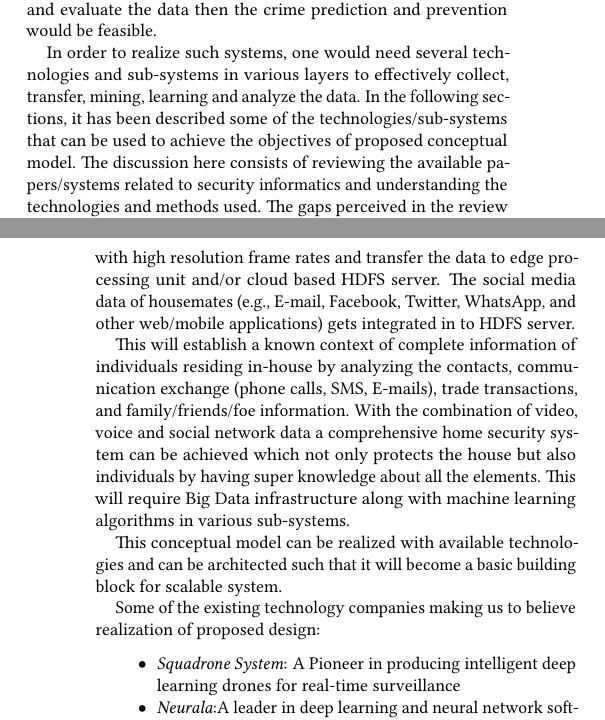
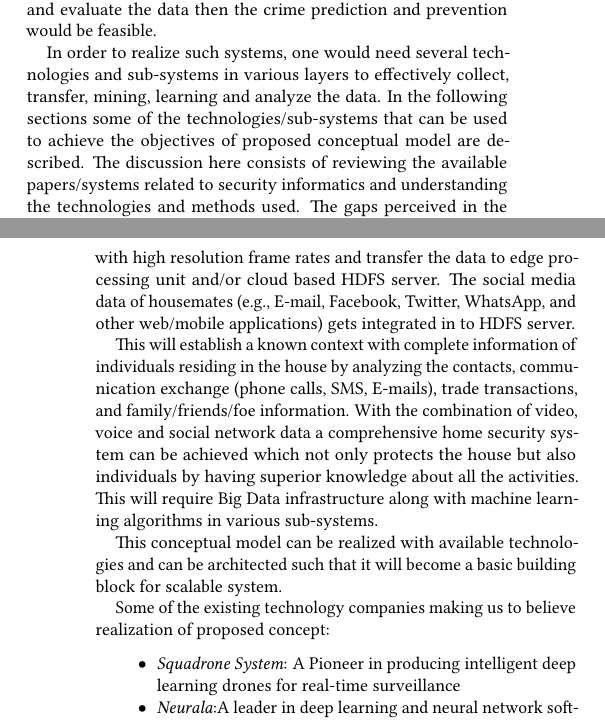
Before and after one commit to bigdata-i523/hid337, a LaTeX paper (paper1/report.tex): two parts of the columns of pages 1 and 2 of 5, joined at a grey line, cut so that both start at the same text. Compiled offline with pdfLaTeX.

Commit message:
Update report.tex

```diff
--- a/paper1/report.tex
+++ b/paper1/report.tex
@@ -60,17 +60,17 @@ Analyzing the individual human behaviors, interactions, transactions, and action
 
 The current technologies allow to collect the data from individual homes and roll up to the communities, cities and then to the nations across the world. Since this involves with the personal data from people directly, it is required to follow privacy-preservation policies and methods enforced by local/national government agencies. By accessing the household level data of individuals video, voice, social media and other business transactional data would allow to characterize, analyze and assess the people behaviors and motives which can be maintained and processed as needed by Big Data systems. These systems are very complex in nature due to the variety, volume and velocity of the data, where the Big Data technologies will play a significant role in realizing them. In addition to data collection and mining, if artificial intelligence is applied to analyze and evaluate the data then the crime prediction and prevention would be feasible.
 
-In order to realize such systems, one would need several technologies and sub-systems in various layers to effectively collect, transfer, mining, learning and analyze the data. In the following sections, it has been described some of the technologies/sub-systems that can be used to achieve the objectives of proposed conceptual model.
+In order to realize such systems, one would need several technologies and sub-systems in various layers to effectively collect, transfer, mining, learning and analyze the data. In the following sections some of the technologies/sub-systems that can be used to achieve the objectives of proposed conceptual model are described.
 The discussion here consists of reviewing the available papers/systems related to security informatics and understanding the technologies and methods used. The gaps perceived in the review are attempted to solve by proposing a new concept.
 
 \section{Home Security Concept}
 This section describes a proposed scalable security system concept, which can be extended to community, city and beyond.  The conceptual model has multiple sub-systems coordinate with each other to establish a robust home security system. In this model, a micro-drone integrated with video and audio will continuously monitor the house both inside and outside. An autonomous dual micro-drone model will have capability to view the surrounding with high resolution frame rates and transfer the data to edge processing unit and/or cloud based HDFS server. The social media data of housemates (e.g., E-mail, Facebook, Twitter, WhatsApp, and other web/mobile applications) gets integrated in to HDFS server.
 
-This will establish a known context of complete information of individuals residing in-house by analyzing the contacts, communication exchange (phone calls, SMS, E-mails), trade transactions, and family/friends/foe information. With the combination of video, voice and social network data a comprehensive home security system can be achieved which not only protects the house but also individuals by having super knowledge about all the elements. This will require Big Data infrastructure along with machine learning algorithms in various sub-systems.
+This will establish a known context with complete information of individuals residing in the house by analyzing the contacts, communication exchange (phone calls, SMS, E-mails), trade transactions, and family/friends/foe information. With the combination of video, voice and social network data a comprehensive home security system can be achieved which not only protects the house but also individuals by having superior knowledge about all the activities. This will require Big Data infrastructure along with machine learning algorithms in various sub-systems.
 
 This conceptual model can be realized with available technologies and can be architected such that it will become a basic building block for scalable system.
 
-Some of the existing technology companies making us to believe realization of proposed design:
+Some of the existing technology companies making us to believe realization of proposed concept:
  \begin{itemize}
     \item \textit{Squadrone System}: A Pioneer in producing intelligent deep learning drones for real-time surveillance
     \item \textit{Neurala}:A leader in deep learning and neural network software for drones
```
Also changed, not shown: paper1/report.tex (4 more changed lines).
